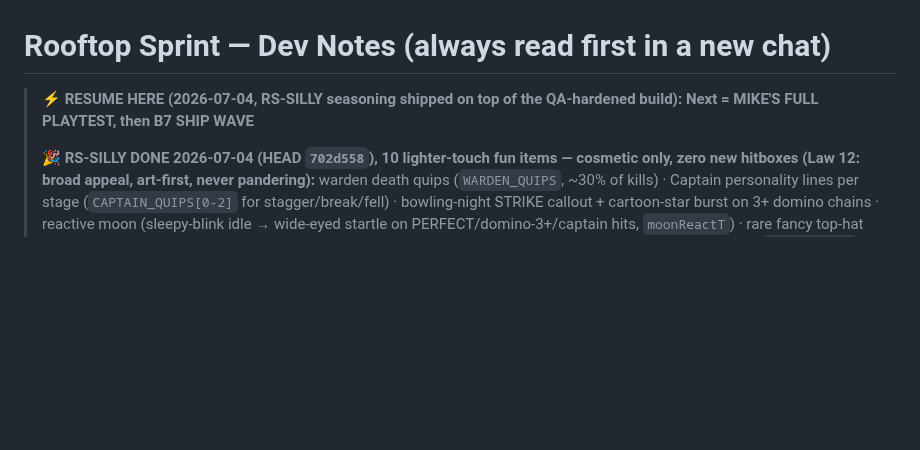
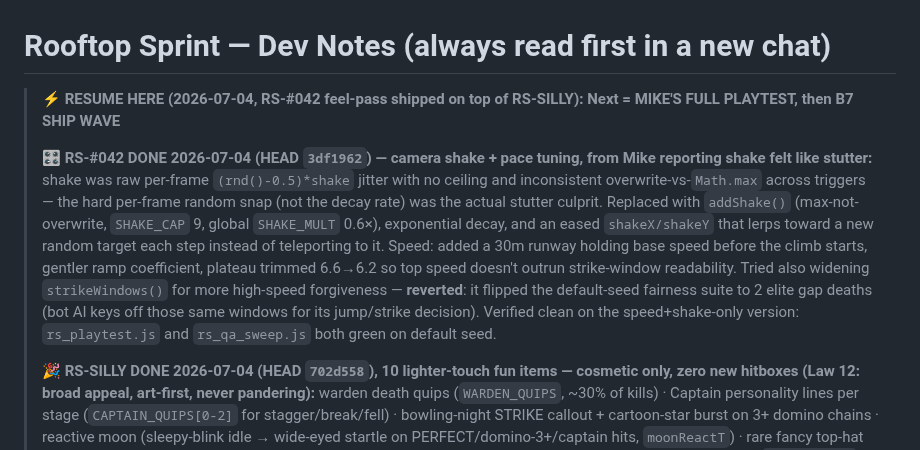
Before and after one commit to michaelnocito/play-area, a Markdown page: rooftop-sprint/ROOFTOP_SPRINT_DEV_NOTES.md, the part around the change. GitHub-like rendering; blank space fills up the shorter version.

Commit message:
RS-#042 dev notes: log camera-shake + pace tuning pass

```diff
--- a/rooftop-sprint/ROOFTOP_SPRINT_DEV_NOTES.md
+++ b/rooftop-sprint/ROOFTOP_SPRINT_DEV_NOTES.md
@@ -1,7 +1,20 @@
 # Rooftop Sprint — Dev Notes (always read first in a new chat)
 
-> **⚡ RESUME HERE (2026-07-04, RS-SILLY seasoning shipped on top of the QA-hardened build):
-> Next = MIKE'S FULL PLAYTEST, then B7 SHIP WAVE**
+> **⚡ RESUME HERE (2026-07-04, RS-#042 feel-pass shipped on top of RS-SILLY): Next = MIKE'S
+> FULL PLAYTEST, then B7 SHIP WAVE**
+>
+> **🎛️ RS-#042 DONE 2026-07-04 (HEAD `3df1962`) — camera shake + pace tuning, from Mike
+> reporting shake felt like stutter:** shake was raw per-frame `(rnd()-0.5)*shake` jitter with
+> no ceiling and inconsistent overwrite-vs-`Math.max` across triggers — the hard per-frame
+> random snap (not the decay rate) was the actual stutter culprit. Replaced with `addShake()`
+> (max-not-overwrite, `SHAKE_CAP` 9, global `SHAKE_MULT` 0.6×), exponential decay, and an eased
+> `shakeX/shakeY` that lerps toward a new random target each step instead of teleporting to it.
+> Speed: added a 30m runway holding base speed before the climb starts, gentler ramp
+> coefficient, plateau trimmed 6.6→6.2 so top speed doesn't outrun strike-window readability.
+> Tried also widening `strikeWindows()` for more high-speed forgiveness — **reverted**: it
+> flipped the default-seed fairness suite to 2 elite gap deaths (bot AI keys off those same
+> windows for its jump/strike decision). Verified clean on the speed+shake-only version:
+> `rs_playtest.js` and `rs_qa_sweep.js` both green on default seed.
 >
 > **🎉 RS-SILLY DONE 2026-07-04 (HEAD `702d558`), 10 lighter-touch fun items — cosmetic only,
 > zero new hitboxes (Law 12: broad appeal, art-first, never pandering):** warden death quips
```
